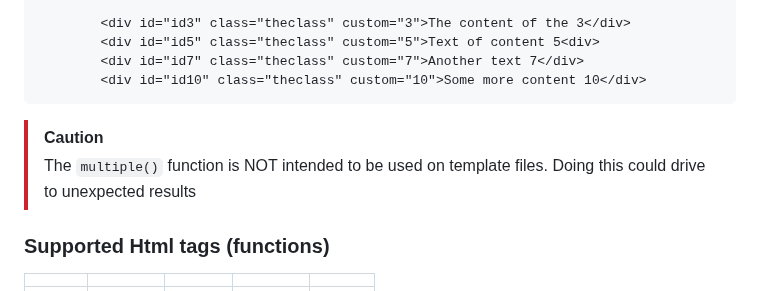
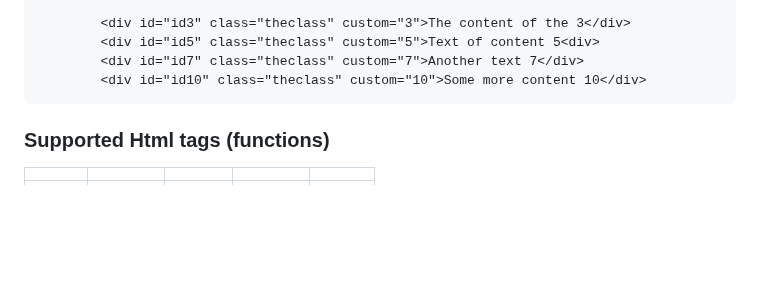
Before and after one commit to sebastopolys/GinsengHtml, a Markdown page: README.md, the part around the change. Drawn GitHub-style; blank space fills up the shorter version.

````diff
--- a/README.md
+++ b/README.md
@@ -208,8 +208,6 @@ Result:
         <div id="id7" class="theclass" custom="7">Another text 7</div>
         <div id="id10" class="theclass" custom="10">Some more content 10</div>
 ```
-> [!CAUTION]
-> The ``multiple()`` function is NOT intended to be used on template files. Doing this could drive to unexpected results
 
 ### Supported Html tags (functions)
 
````
